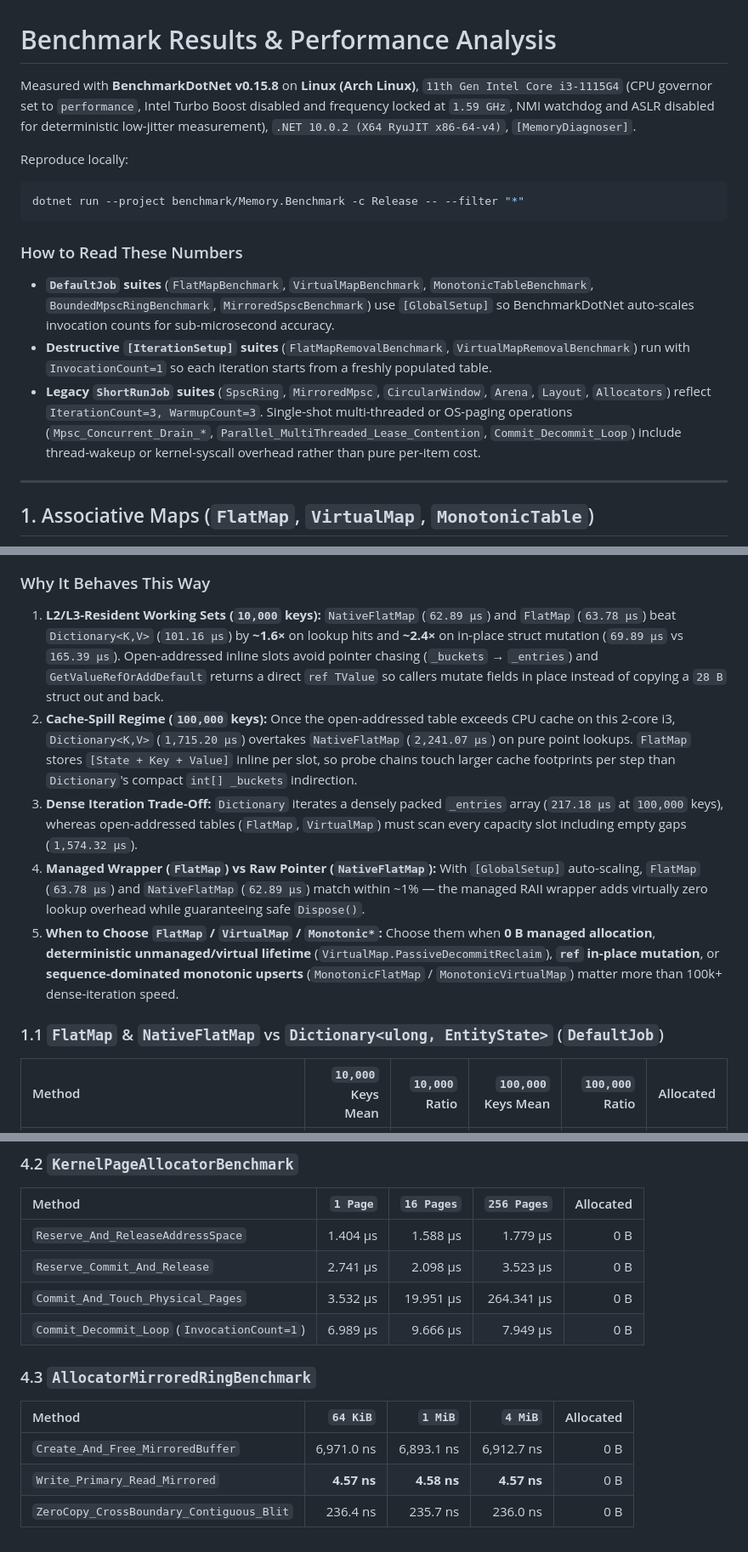
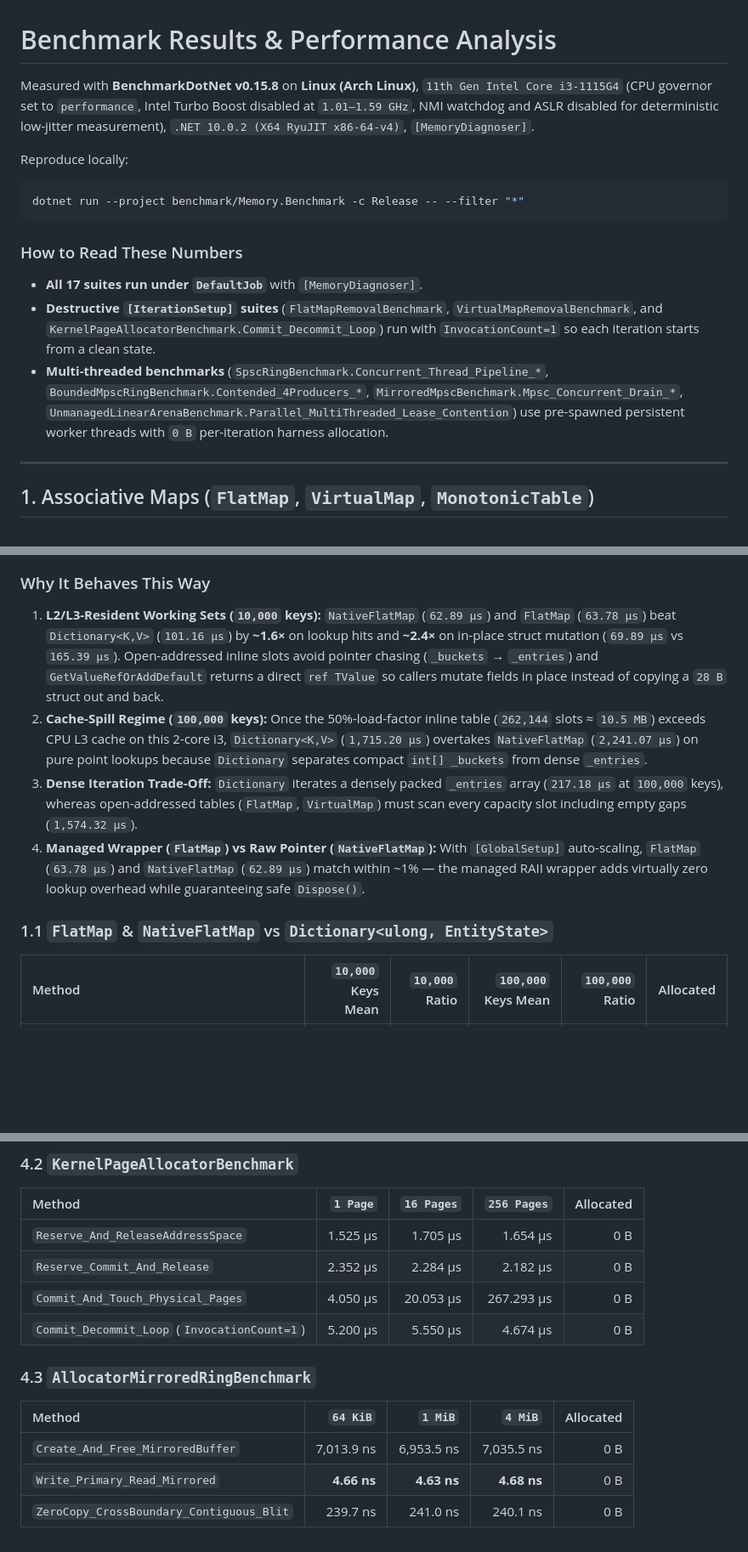
Before and after one commit to Markism-JA/ZeroAlloc.Memory, a Markdown page: docs/benchmarks/README.md, 3 parts joined by grey strips. Shown at 85% size. Drawn GitHub-style; blank space fills up the shorter version.

````diff
--- a/docs/benchmarks/README.md
+++ b/docs/benchmarks/README.md
@@ -1,6 +1,6 @@
 # Benchmark Results & Performance Analysis
 
-Measured with **BenchmarkDotNet v0.15.8** on **Linux (Arch Linux)**, `11th Gen Intel Core i3-1115G4` (CPU governor set to `performance`, Intel Turbo Boost disabled and frequency locked at `1.59 GHz`, NMI watchdog and ASLR disabled for deterministic low-jitter measurement), `.NET 10.0.2 (X64 RyuJIT x86-64-v4)`, `[MemoryDiagnoser]`.
+Measured with **BenchmarkDotNet v0.15.8** on **Linux (Arch Linux)**, `11th Gen Intel Core i3-1115G4` (CPU governor set to `performance`, Intel Turbo Boost disabled at `1.01–1.59 GHz`, NMI watchdog and ASLR disabled for deterministic low-jitter measurement), `.NET 10.0.2 (X64 RyuJIT x86-64-v4)`, `[MemoryDiagnoser]`.
 
 Reproduce locally:
 
@@ -9,9 +9,10 @@ dotnet run --project benchmark/Memory.Benchmark -c Release -- --filter "*"
 ```
 
 ### How to Read These Numbers
-* **`DefaultJob` suites** (`FlatMapBenchmark`, `VirtualMapBenchmark`, `MonotonicTableBenchmark`, `BoundedMpscRingBenchmark`, `MirroredSpscBenchmark`) use `[GlobalSetup]` so BenchmarkDotNet auto-scales invocation counts for sub-microsecond accuracy.
-* **Destructive `[IterationSetup]` suites** (`FlatMapRemovalBenchmark`, `VirtualMapRemovalBenchmark`) run with `InvocationCount=1` so each iteration starts from a freshly populated table.
-* **Legacy `ShortRunJob` suites** (`SpscRing`, `MirroredMpsc`, `CircularWindow`, `Arena`, `Layout`, `Allocators`) reflect `IterationCount=3, WarmupCount=3`. Single-shot multi-threaded or OS-paging operations (`Mpsc_Concurrent_Drain_*`, `Parallel_MultiThreaded_Lease_Contention`, `Commit_Decommit_Loop`) include thread-wakeup or kernel-syscall overhead rather than pure per-item cost.
+
+* **All 17 suites run under `DefaultJob`** with `[MemoryDiagnoser]`.
+* **Destructive `[IterationSetup]` suites** (`FlatMapRemovalBenchmark`, `VirtualMapRemovalBenchmark`, and `KernelPageAllocatorBenchmark.Commit_Decommit_Loop`) run with `InvocationCount=1` so each iteration starts from a clean state.
+* **Multi-threaded benchmarks** (`SpscRingBenchmark.Concurrent_Thread_Pipeline_*`, `BoundedMpscRingBenchmark.Contended_4Producers_*`, `MirroredMpscBenchmark.Mpsc_Concurrent_Drain_*`, `UnmanagedLinearArenaBenchmark.Parallel_MultiThreaded_Lease_Contention`) use pre-spawned persistent worker threads with `0 B` per-iteration harness allocation.
 
 ---
 
@@ -20,13 +21,13 @@ dotnet run --project benchmark/Memory.Benchmark -c Release -- --filter "*"
 ![FlatMap vs Dictionary Latency](./flatmap_vs_dictionary.png)
 
 ### Why It Behaves This Way
+
 1. **L2/L3-Resident Working Sets (`10,000` keys):** `NativeFlatMap` (`62.89 µs`) and `FlatMap` (`63.78 µs`) beat `Dictionary<K,V>` (`101.16 µs`) by **~1.6×** on lookup hits and **~2.4×** on in-place struct mutation (`69.89 µs` vs `165.39 µs`). Open-addressed inline slots avoid pointer chasing (`_buckets` → `_entries`) and `GetValueRefOrAddDefault` returns a direct `ref TValue` so callers mutate fields in place instead of copying a `28 B` struct out and back.
-2. **Cache-Spill Regime (`100,000` keys):** Once the open-addressed table exceeds CPU cache on this 2-core i3, `Dictionary<K,V>` (`1,715.20 µs`) overtakes `NativeFlatMap` (`2,241.07 µs`) on pure point lookups. `FlatMap` stores `[State + Key + Value]` inline per slot, so probe chains touch larger cache footprints per step than `Dictionary`'s compact `int[] _buckets` indirection.
+2. **Cache-Spill Regime (`100,000` keys):** Once the 50%-load-factor inline table (`262,144` slots ≈ `10.5 MB`) exceeds CPU L3 cache on this 2-core i3, `Dictionary<K,V>` (`1,715.20 µs`) overtakes `NativeFlatMap` (`2,241.07 µs`) on pure point lookups because `Dictionary` separates compact `int[] _buckets` from dense `_entries`.
 3. **Dense Iteration Trade-Off:** `Dictionary` iterates a densely packed `_entries` array (`217.18 µs` at `100,000` keys), whereas open-addressed tables (`FlatMap`, `VirtualMap`) must scan every capacity slot including empty gaps (`1,574.32 µs`).
 4. **Managed Wrapper (`FlatMap`) vs Raw Pointer (`NativeFlatMap`):** With `[GlobalSetup]` auto-scaling, `FlatMap` (`63.78 µs`) and `NativeFlatMap` (`62.89 µs`) match within ~1% — the managed RAII wrapper adds virtually zero lookup overhead while guaranteeing safe `Dispose()`.
-5. **When to Choose `FlatMap` / `VirtualMap` / `Monotonic*`:** Choose them when **0 B managed allocation**, **deterministic unmanaged/virtual lifetime** (`VirtualMap.PassiveDecommitReclaim`), **`ref` in-place mutation**, or **sequence-dominated monotonic upserts** (`MonotonicFlatMap` / `MonotonicVirtualMap`) matter more than 100k+ dense-iteration speed.
 
-### 1.1 `FlatMap` & `NativeFlatMap` vs `Dictionary<ulong, EntityState>` (`DefaultJob`)
+### 1.1 `FlatMap` & `NativeFlatMap` vs `Dictionary<ulong, EntityState>`
 
 | Method | `10,000` Keys Mean | `10,000` Ratio | `100,000` Keys Mean | `100,000` Ratio | Allocated |
 | :--- | ---: | ---: | ---: | ---: | ---: |
@@ -237,15 +241,15 @@ Bulk `Enqueue`/`Drain` (`854.7 ns` for `64` items ≈ `13.4 ns/item`) amortizes
 
 | Method | `1 Page` | `16 Pages` | `256 Pages` | Allocated |
 | :--- | ---: | ---: | ---: | ---: |
-| `Reserve_And_ReleaseAddressSpace` | 1.404 µs | 1.588 µs | 1.779 µs | 0 B |
-| `Reserve_Commit_And_Release` | 2.741 µs | 2.098 µs | 3.523 µs | 0 B |
-| `Commit_And_Touch_Physical_Pages` | 3.532 µs | 19.951 µs | 264.341 µs | 0 B |
-| `Commit_Decommit_Loop` (`InvocationCount=1`) | 6.989 µs | 9.666 µs | 7.949 µs | 0 B |
+| `Reserve_And_ReleaseAddressSpace` | 1.525 µs | 1.705 µs | 1.654 µs | 0 B |
+| `Reserve_Commit_And_Release` | 2.352 µs | 2.284 µs | 2.182 µs | 0 B |
+| `Commit_And_Touch_Physical_Pages` | 4.050 µs | 20.053 µs | 267.293 µs | 0 B |
+| `Commit_Decommit_Loop` (`InvocationCount=1`) | 5.200 µs | 5.550 µs | 4.674 µs | 0 B |
 
 ### 4.3 `AllocatorMirroredRingBenchmark`
 
 | Method | `64 KiB` | `1 MiB` | `4 MiB` | Allocated |
 | :--- | ---: | ---: | ---: | ---: |
-| `Create_And_Free_MirroredBuffer` | 6,971.0 ns | 6,893.1 ns | 6,912.7 ns | 0 B |
-| `Write_Primary_Read_Mirrored` | **4.57 ns** | **4.58 ns** | **4.57 ns** | 0 B |
-| `ZeroCopy_CrossBoundary_Contiguous_Blit` | 236.4 ns | 235.7 ns | 236.0 ns | 0 B |
+| `Create_And_Free_MirroredBuffer` | 7,013.9 ns | 6,953.5 ns | 7,035.5 ns | 0 B |
+| `Write_Primary_Read_Mirrored` | **4.66 ns** | **4.63 ns** | **4.68 ns** | 0 B |
+| `ZeroCopy_CrossBoundary_Contiguous_Blit` | 239.7 ns | 241.0 ns | 240.1 ns | 0 B |
````
Also changed, not shown: other parts of docs/benchmarks/README.md (+89 -86 lines), README.md (+4 -3 lines), docs/benchmarks/ring_roundtrip_latency.png, 13 other files.
